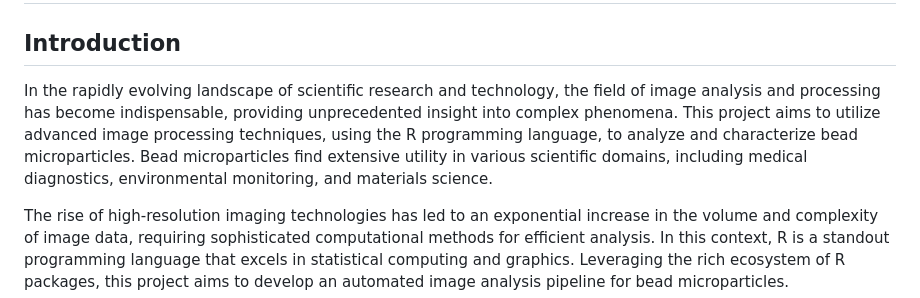
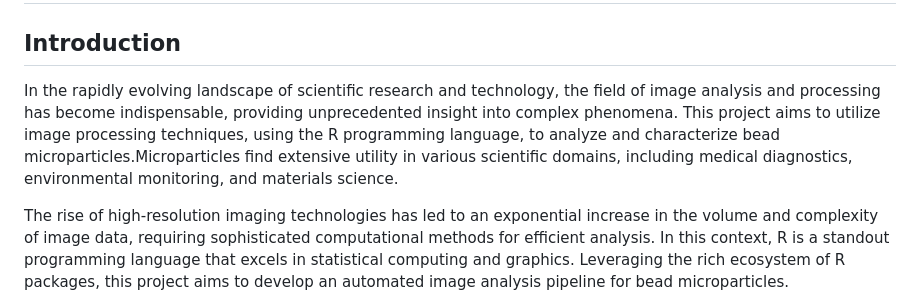
Before and after one commit to Brauckhoff/biopixR, a Markdown page: README.md, the part around the change. Drawn GitHub-style.

```diff
--- a/README.md
+++ b/README.md
@@ -1,7 +1,7 @@
 # biopixR - Package for analysis of bioimage image data
 
 ## Introduction
-In the rapidly evolving landscape of scientific research and technology, the field of image analysis and processing has become indispensable, providing unprecedented insight into complex phenomena. This project aims to utilize advanced image processing techniques, using the R programming language, to analyze and characterize bead microparticles. Bead microparticles find extensive utility in various scientific domains, including medical diagnostics, environmental monitoring, and materials science.
+In the rapidly evolving landscape of scientific research and technology, the field of image analysis and processing has become indispensable, providing unprecedented insight into complex phenomena. This project aims to utilize image processing techniques, using the R programming language, to analyze and characterize bead microparticles.Microparticles find extensive utility in various scientific domains, including medical diagnostics, environmental monitoring, and materials science.
 
 The rise of high-resolution imaging technologies has led to an exponential increase in the volume and complexity of image data, requiring sophisticated computational methods for efficient analysis. In this context, R is a standout programming language that excels in statistical computing and graphics. Leveraging the rich ecosystem of R packages, this project aims to develop an automated image analysis pipeline for bead microparticles.
 
```
